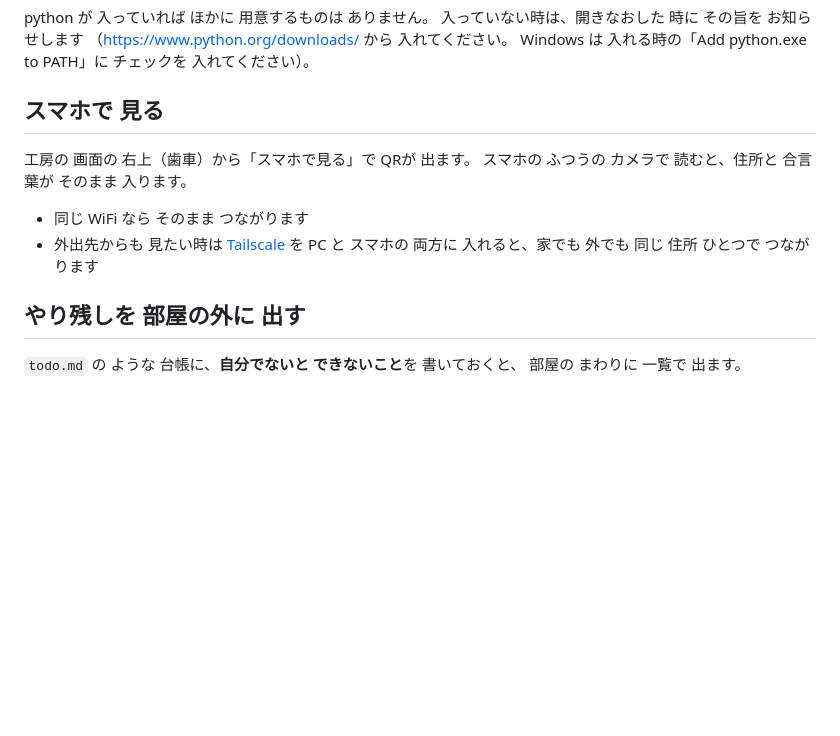
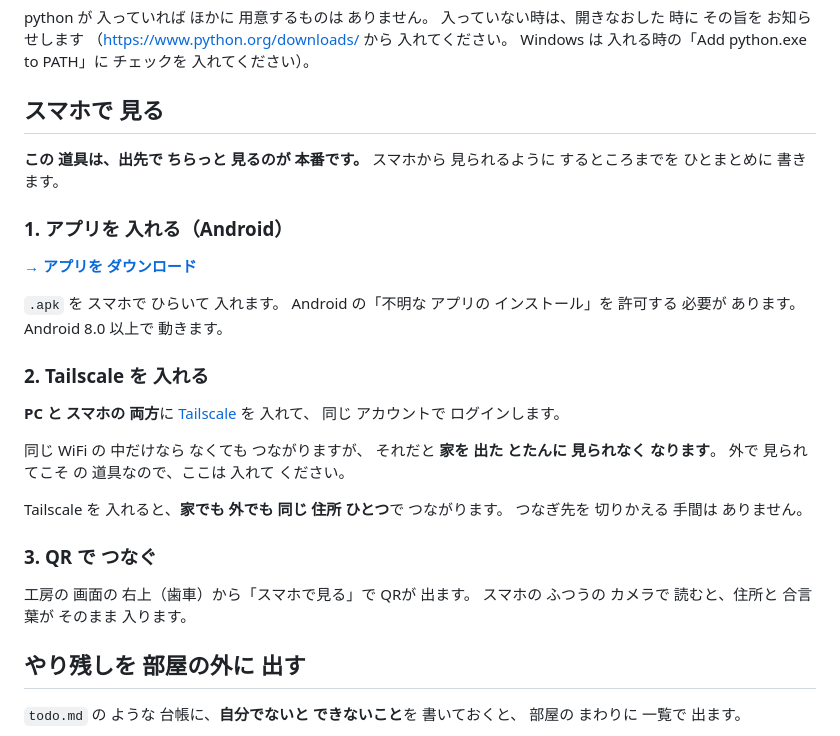
Before and after one commit to nekozuki0627/slimekoubou, a Markdown page: README.md, the part around the change. GitHub-like rendering; blank space fills up the shorter version.

Commit message:
スマホで 見るまでの 手じゅんを README に まとめた
アプリの 入手先（Releases）が どこにも 書いておらず、
リポジトリを 見つけた人が アプリに たどりつけなかった。

あわせて Tailscale を「あると 便利」から
「入れて ください」に 書きかえた。
外で 見られないと この道具は 意味が ないため。

Co-Authored-By: Claude Opus 5 <noreply@anthropic.com>

```diff
--- a/README.md
+++ b/README.md
@@ -28,12 +28,33 @@ Windows は 入れる時の「Add python.exe to PATH」に チェックを 入
 
 ## スマホで 見る
 
+**この 道具は、出先で ちらっと 見るのが 本番です。**
+スマホから 見られるように するところまでを ひとまとめに 書きます。
+
+### 1. アプリを 入れる（Android）
+
+**[→ アプリを ダウンロード](https://github.com/nekozuki0627/slimekoubou/releases/latest)**
+
+`.apk` を スマホで ひらいて 入れます。
+Android の「不明な アプリの インストール」を 許可する 必要が あります。
+Android 8.0 以上で 動きます。
+
+### 2. Tailscale を 入れる
+
+**PC と スマホの 両方**に [Tailscale](https://tailscale.com/) を 入れて、
+同じ アカウントで ログインします。
+
+同じ WiFi の 中だけなら なくても つながりますが、
+それだと **家を 出た とたんに 見られなく なります**。
+外で 見られてこそ の 道具なので、ここは 入れて ください。
+
+Tailscale を 入れると、**家でも 外でも 同じ 住所 ひとつ**で つながります。
+つなぎ先を 切りかえる 手間は ありません。
+
+### 3. QR で つなぐ
+
 工房の 画面の 右上（歯車）から「スマホで見る」で QRが 出ます。
 スマホの ふつうの カメラで 読むと、住所と 合言葉が そのまま 入ります。
-
-- 同じ WiFi なら そのまま つながります
-- 外出先からも 見たい時は [Tailscale](https://tailscale.com/) を PC と スマホの
-  両方に 入れると、家でも 外でも 同じ 住所 ひとつで つながります
 
 ## やり残しを 部屋の外に 出す
 
```
